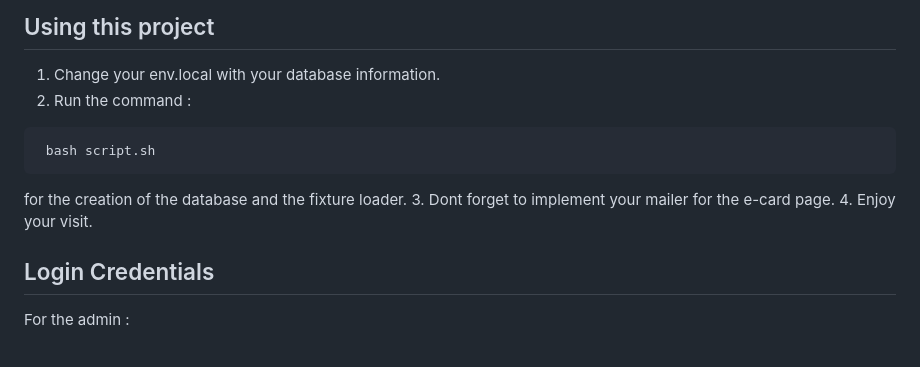
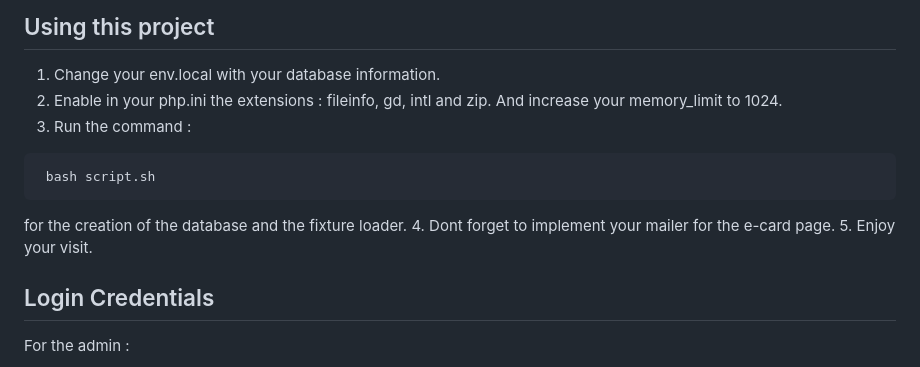
Before and after one commit to WildCodeSchool/2023-03-remote-fr-php-afac-974, a Markdown page: README.md, the part around the change. Drawn GitHub-style.

Commit message:
Ajout des extensions pour le readme

````diff
--- a/README.md
+++ b/README.md
@@ -164,13 +164,14 @@ to use our automatic galery.
 
 ## Using this project
 1. Change your env.local with your database information.
-2. Run the command :
+2. Enable in your php.ini the extensions : fileinfo, gd, intl and zip. And increase your memory_limit to 1024.
+3. Run the command :
 ``` bash
  bash script.sh
 ```
 for the creation of the database and the fixture loader.
-3. Dont forget to implement your mailer for the e-card page.
-4. Enjoy your visit.
+4. Dont forget to implement your mailer for the e-card page.
+5. Enjoy your visit.
 
 ## Login Credentials
 For the admin :
````
